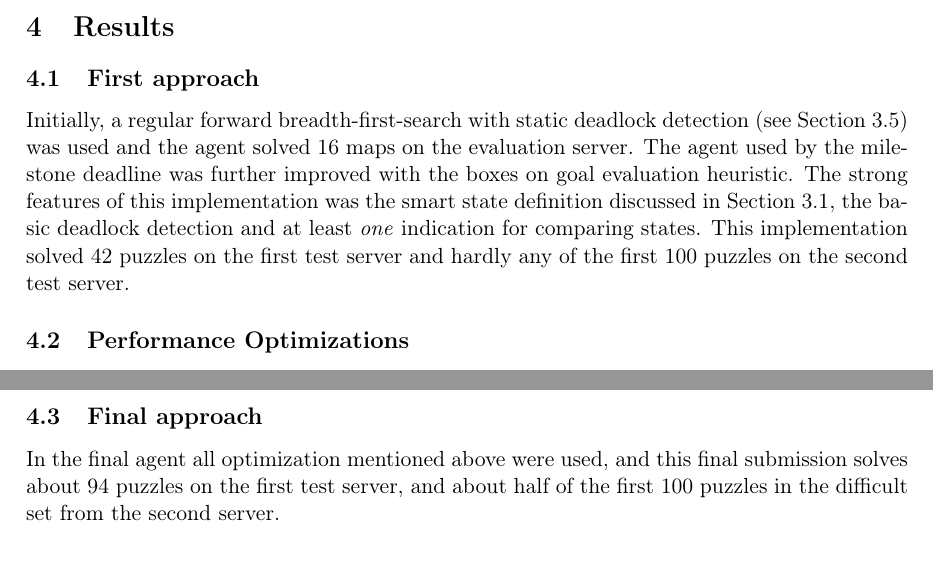
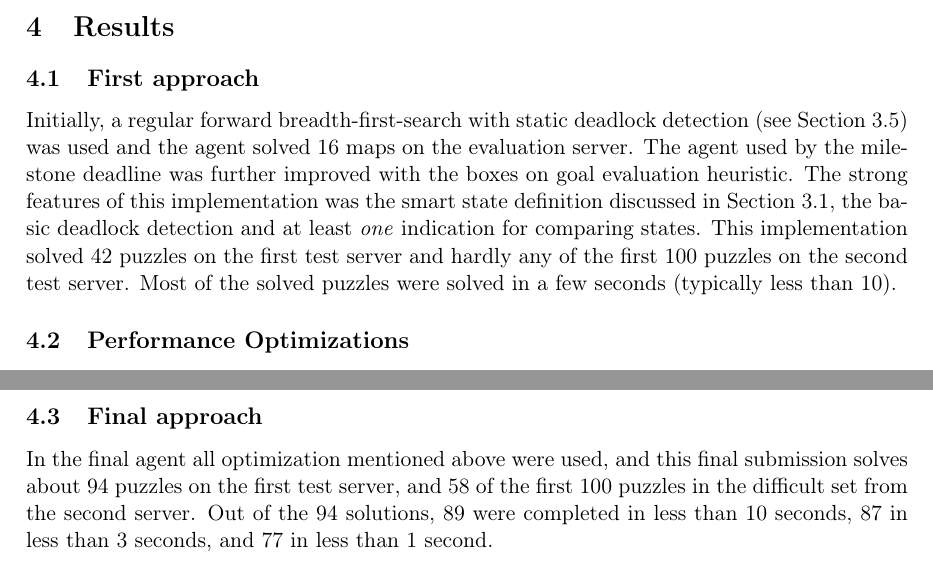
Before and after one commit to ansjob/sokoban-the-predicates, a LaTeX paper (report/report.tex): two parts of page 7 of 8, joined at a grey line, cut so that both start at the same text. Compiled offline with pdfLaTeX.

Commit message:
Lagt in lite resultat

```diff
--- a/report/report.tex
+++ b/report/report.tex
@@ -317,6 +317,7 @@ discussed in Section~\ref{sec:statedef}, the basic deadlock detection and at lea
 for comparing states.
 This implementation solved 42 puzzles on the first test server and hardly any of the first 100 puzzles on the
 second test server.
+Most of the solved puzzles were solved in a few seconds (typically less than 10).
 
 \subsection{Performance Optimizations}
 \label{sec:opt}
@@ -347,7 +348,9 @@ By precomputing this function, we reduced execution time even further.
 \subsection{Final approach}
 In the final agent all optimization mentioned above were used,
 and this final submission solves about 94 puzzles on the first test server,
-and about half of the first 100 puzzles in the difficult set from the second server.
+and 58 of the first 100 puzzles in the difficult set from the second server.
+Out of the 94 solutions, 89 were completed in less than 10 seconds,
+87 in less than 3 seconds, and 77 in less than 1 second.
 
 \section{Discussion}
 
```
Also changed, not shown: report/report.tex (2 more changed lines).
